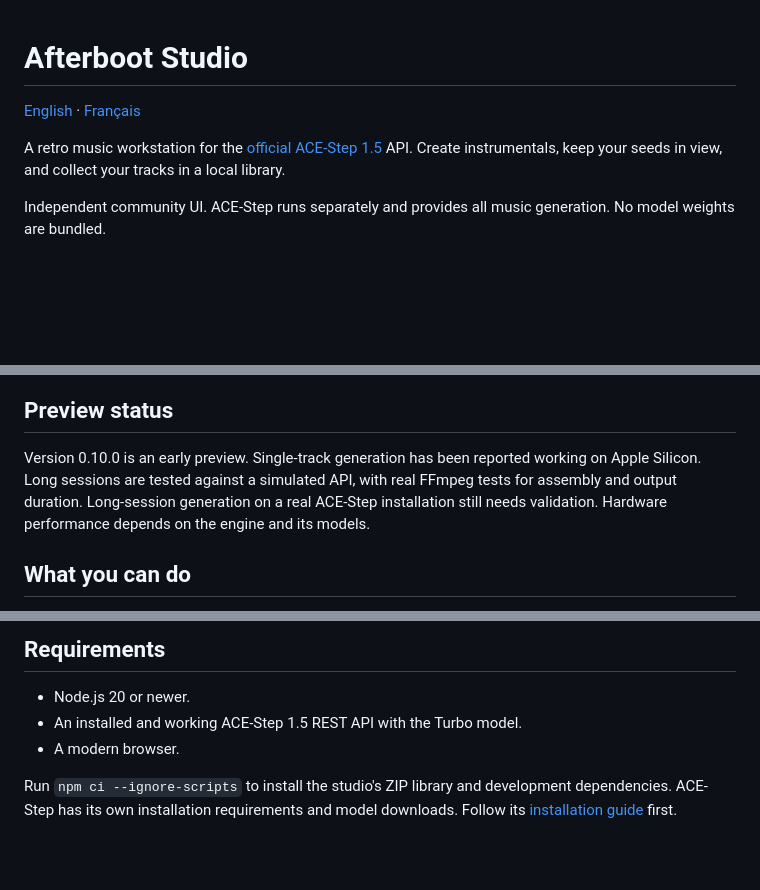
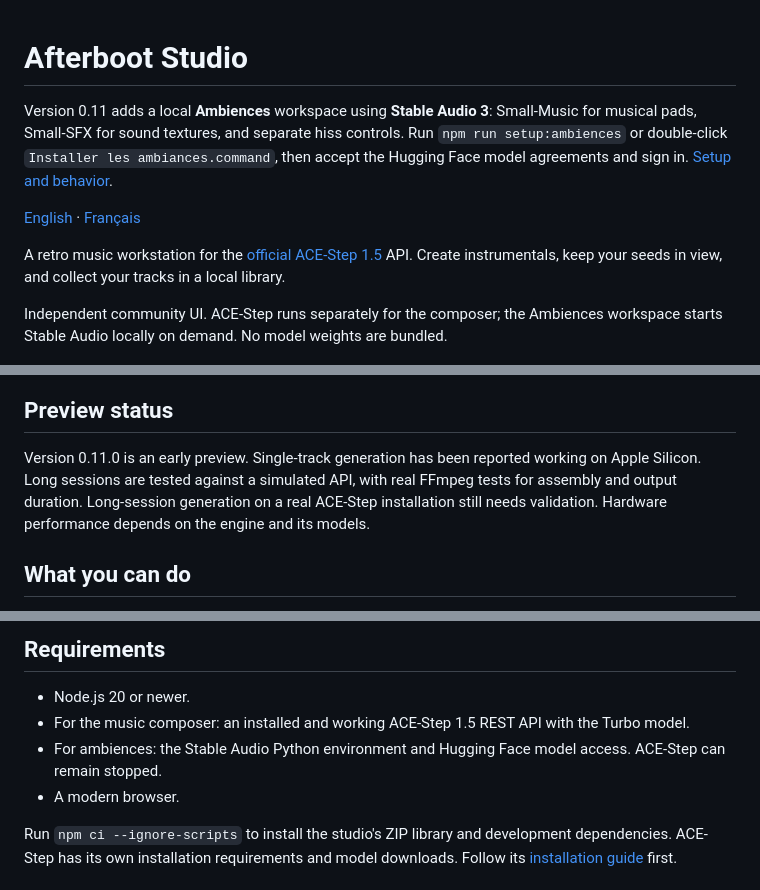
Before and after one commit to Akhu/afterboot-studio, a Markdown page: README.md, 3 parts joined by grey strips. Drawn GitHub-style; blank space fills up the shorter version.

```diff
--- a/README.md
+++ b/README.md
@@ -1,16 +1,18 @@
 # Afterboot Studio
+
+Version 0.11 adds a local **Ambiences** workspace using **Stable Audio 3**: Small-Music for musical pads, Small-SFX for sound textures, and separate hiss controls. Run `npm run setup:ambiences` or double-click `Installer les ambiances.command`, then accept the Hugging Face model agreements and sign in. [Setup and behavior](docs/ambiences.md).
 
 [English](README.md) · [Français](README.fr.md)
 
 A retro music workstation for the [official ACE-Step 1.5](https://github.com/ace-step/ACE-Step-1.5) API. Create instrumentals, keep your seeds in view, and collect your tracks in a local library.
 
-Independent community UI. ACE-Step runs separately and provides all music generation. No model weights are bundled.
+Independent community UI. ACE-Step runs separately for the composer; the Ambiences workspace starts Stable Audio locally on demand. No model weights are bundled.
 
 ![Afterboot Studio in English](docs/screenshots/en.jpg)
 
 ## Preview status
 
-Version 0.10.0 is an early preview. Single-track generation has been reported working on Apple Silicon. Long sessions are tested against a simulated API, with real FFmpeg tests for assembly and output duration. Long-session generation on a real ACE-Step installation still needs validation. Hardware performance depends on the engine and its models.
+Version 0.11.0 is an early preview. Single-track generation has been reported working on Apple Silicon. Long sessions are tested against a simulated API, with real FFmpeg tests for assembly and output duration. Long-session generation on a real ACE-Step installation still needs validation. Hardware performance depends on the engine and its models.
 
 ## What you can do
 
@@ -35,7 +37,8 @@ A seed alone does not guarantee identical audio across different model versions,
 ## Requirements
 
 - Node.js 20 or newer.
-- An installed and working ACE-Step 1.5 REST API with the Turbo model.
+- For the music composer: an installed and working ACE-Step 1.5 REST API with the Turbo model.
+- For ambiences: the Stable Audio Python environment and Hugging Face model access. ACE-Step can remain stopped.
 - A modern browser.
 
 Run `npm ci --ignore-scripts` to install the studio's ZIP library and development dependencies. ACE-Step has its own installation requirements and model downloads. Follow its [installation guide](https://github.com/ace-step/ACE-Step-1.5#readme) first.
```
Also changed, not shown: README.fr.md (+6 -3 lines), docs/ambiences.md (added, +68 -0 lines), docs/screenshots/ambiences-fr-v01.jpg (added), 15 other files.
